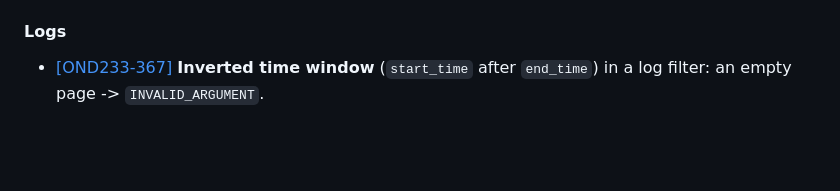
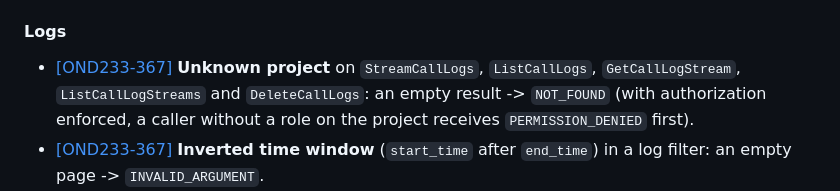
Before and after one commit to ondewo/ondewo-vtsi-api, a Markdown page: RELEASE.md, the part around the change. GitHub-like rendering; blank space fills up the shorter version.

Commit message:
[OND233-367] docs(release): an unknown project is NOT_FOUND on every Logs RPC

```diff
--- a/RELEASE.md
+++ b/RELEASE.md
@@ -82,6 +82,9 @@ Server behaviour of 9.1.0 that an existing 9.0.0 client can observe without send
 
 #### Logs
 
+* [[OND233-367]](https://ondewo.atlassian.net/browse/OND233-367) **Unknown project** on `StreamCallLogs`,
+  `ListCallLogs`, `GetCallLogStream`, `ListCallLogStreams` and `DeleteCallLogs`: an empty result -> `NOT_FOUND`
+  (with authorization enforced, a caller without a role on the project receives `PERMISSION_DENIED` first).
 * [[OND233-367]](https://ondewo.atlassian.net/browse/OND233-367) **Inverted time window** (`start_time` after
   `end_time`) in a log filter: an empty page -> `INVALID_ARGUMENT`.
 * [[OND233-367]](https://ondewo.atlassian.net/browse/OND233-367) **`StreamCallLogs` ended because the role was
```
